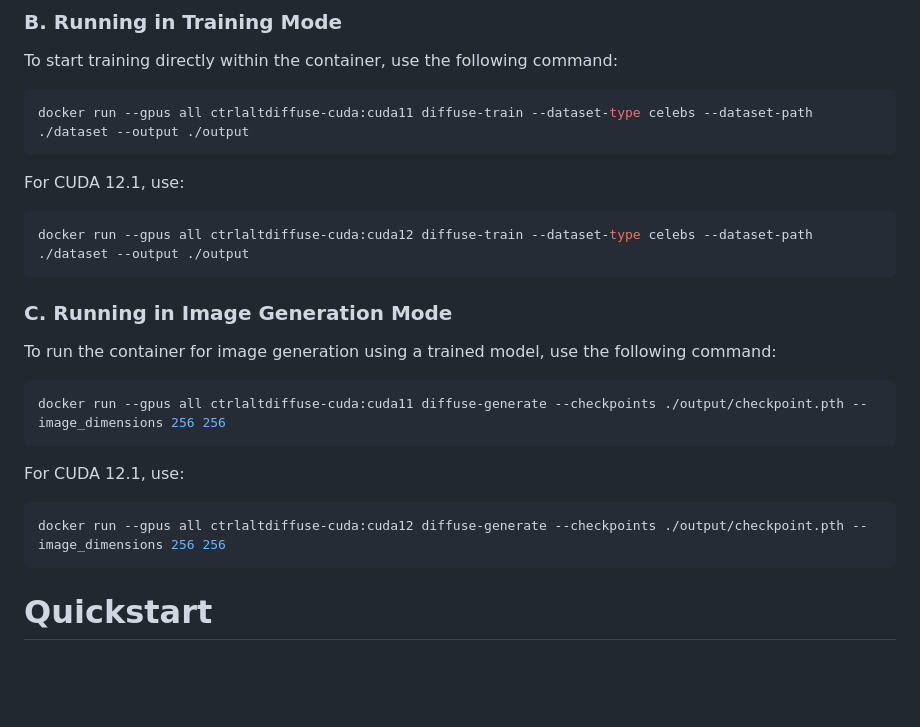
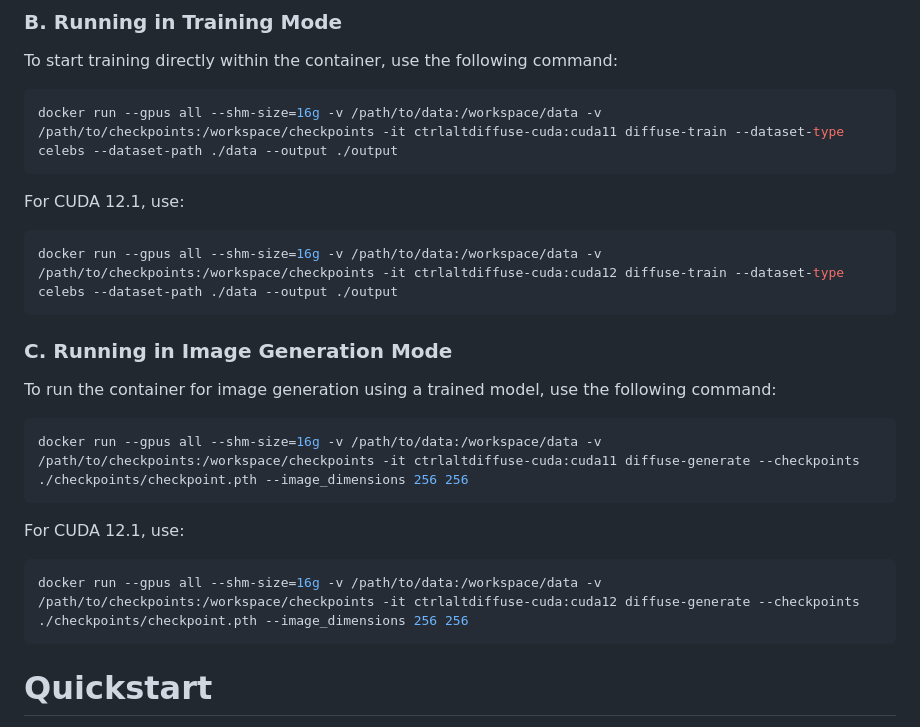
Before and after one commit to DarkTemplar91/CtrlAltDiffuse, a Markdown page: README.md, the part around the change. GitHub-like rendering; blank space fills up the shorter version.

Commit message:
Add mount exampe

````diff
--- a/README.md
+++ b/README.md
@@ -71,13 +71,13 @@ To use CUDA 12.1, replace `ctrlaltdiffuse-cuda:cuda11` with `ctrlaltdiffuse-cuda
 To start training directly within the container, use the following command:
 
 ```bash
-docker run --gpus all ctrlaltdiffuse-cuda:cuda11 diffuse-train --dataset-type celebs --dataset-path ./dataset --output ./output
+docker run --gpus all --shm-size=16g -v /path/to/data:/workspace/data -v /path/to/checkpoints:/workspace/checkpoints -it ctrlaltdiffuse-cuda:cuda11 diffuse-train --dataset-type celebs --dataset-path ./data --output ./output
 ```
 
 For CUDA 12.1, use:
 
 ```bash
-docker run --gpus all ctrlaltdiffuse-cuda:cuda12 diffuse-train --dataset-type celebs --dataset-path ./dataset --output ./output
+docker run --gpus all --shm-size=16g -v /path/to/data:/workspace/data -v /path/to/checkpoints:/workspace/checkpoints -it ctrlaltdiffuse-cuda:cuda12 diffuse-train --dataset-type celebs --dataset-path ./data --output ./output
 ```
 
 ### C. Running in Image Generation Mode
@@ -85,13 +85,13 @@ docker run --gpus all ctrlaltdiffuse-cuda:cuda12 diffuse-train --dataset-type ce
 To run the container for image generation using a trained model, use the following command:
 
 ```bash
-docker run --gpus all ctrlaltdiffuse-cuda:cuda11 diffuse-generate --checkpoints ./output/checkpoint.pth --image_dimensions 256 256
+docker run --gpus all --shm-size=16g -v /path/to/data:/workspace/data -v /path/to/checkpoints:/workspace/checkpoints -it ctrlaltdiffuse-cuda:cuda11 diffuse-generate --checkpoints ./checkpoints/checkpoint.pth --image_dimensions 256 256
 ```
 
 For CUDA 12.1, use:
 
 ```bash
-docker run --gpus all ctrlaltdiffuse-cuda:cuda12 diffuse-generate --checkpoints ./output/checkpoint.pth --image_dimensions 256 256
+docker run --gpus all --shm-size=16g -v /path/to/data:/workspace/data -v /path/to/checkpoints:/workspace/checkpoints -it ctrlaltdiffuse-cuda:cuda12 diffuse-generate --checkpoints ./checkpoints/checkpoint.pth --image_dimensions 256 256
 ```
 
 
````
